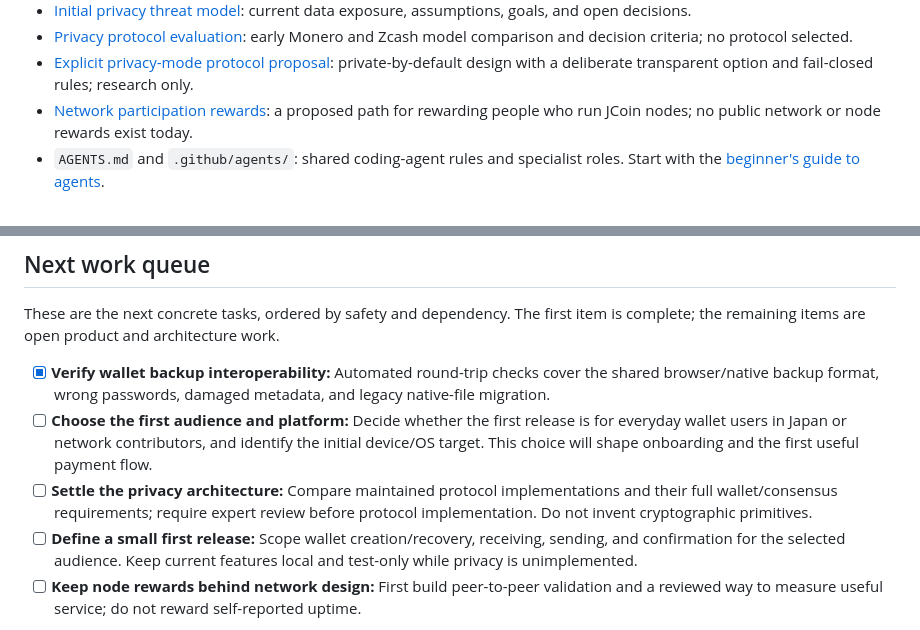
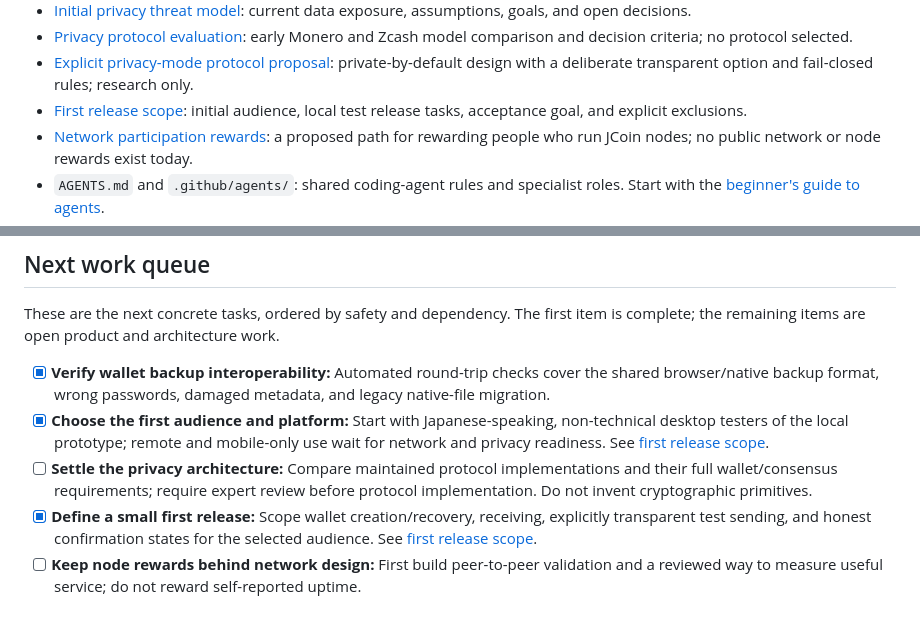
Before and after one commit to Fightgamedev/jcoin, a Markdown page: README.md, 2 parts joined by grey strips. Rendered like a GitHub page.

Commit message:
Define JCoin first test release scope

```diff
--- a/README.md
+++ b/README.md
@@ -31,6 +31,7 @@ Create a browser wallet in the dashboard to receive or send coins. Its personal
 - [Initial privacy threat model](docs/PRIVACY-THREAT-MODEL.md): current data exposure, assumptions, goals, and open decisions.
 - [Privacy protocol evaluation](docs/PRIVACY-PROTOCOL-EVALUATION.md): early Monero and Zcash model comparison and decision criteria; no protocol selected.
 - [Explicit privacy-mode protocol proposal](docs/JCOIN-EXPLICIT-PRIVACY-PROTOCOL.md): private-by-default design with a deliberate transparent option and fail-closed rules; research only.
+- [First release scope](docs/FIRST-RELEASE.md): initial audience, local test release tasks, acceptance goal, and explicit exclusions.
 - [Network participation rewards](docs/NETWORK-INCENTIVES.md): a proposed path for rewarding people who run JCoin nodes; no public network or node rewards exist today.
 - `AGENTS.md` and `.github/agents/`: shared coding-agent rules and specialist roles. Start with the [beginner's guide to agents](docs/AGENTS-GUIDE.md).
 - `node-data/`: local chain and validator key, generated at first start and excluded from Git.
@@ -76,9 +77,9 @@ The goal is to grow JCoin from a local wallet prototype toward privacy-first eve
 These are the next concrete tasks, ordered by safety and dependency. The first item is complete; the remaining items are open product and architecture work.
 
 - [x] **Verify wallet backup interoperability:** Automated round-trip checks cover the shared browser/native backup format, wrong passwords, damaged metadata, and legacy native-file migration.
-- [ ] **Choose the first audience and platform:** Decide whether the first release is for everyday wallet users in Japan or network contributors, and identify the initial device/OS target. This choice will shape onboarding and the first useful payment flow.
+- [x] **Choose the first audience and platform:** Start with Japanese-speaking, non-technical desktop testers of the local prototype; remote and mobile-only use wait for network and privacy readiness. See [first release scope](docs/FIRST-RELEASE.md).
 - [ ] **Settle the privacy architecture:** Compare maintained protocol implementations and their full wallet/consensus requirements; require expert review before protocol implementation. Do not invent cryptographic primitives.
-- [ ] **Define a small first release:** Scope wallet creation/recovery, receiving, sending, and confirmation for the selected audience. Keep current features local and test-only while privacy is unimplemented.
+- [x] **Define a small first release:** Scope wallet creation/recovery, receiving, explicitly transparent test sending, and honest confirmation states for the selected audience. See [first release scope](docs/FIRST-RELEASE.md).
 - [ ] **Keep node rewards behind network design:** First build peer-to-peer validation and a reviewed way to measure useful service; do not reward self-reported uptime.
 
 Top-ups, cash-outs, merchant payments, network participation rewards, and a public network are future goals only. They are not supported until the prerequisite design, implementation, and independent reviews are complete.
```
Also changed, not shown: docs/FIRST-RELEASE.md (added, +67 -0 lines), docs/PROJECT_NOTES.md (+1 -0 lines).
